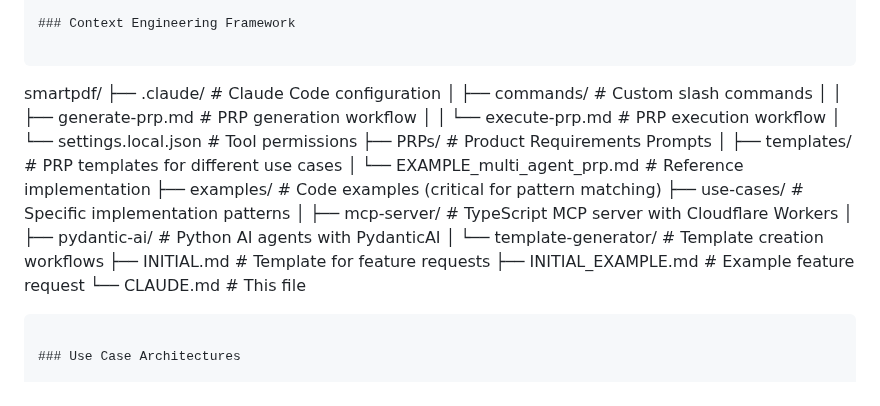
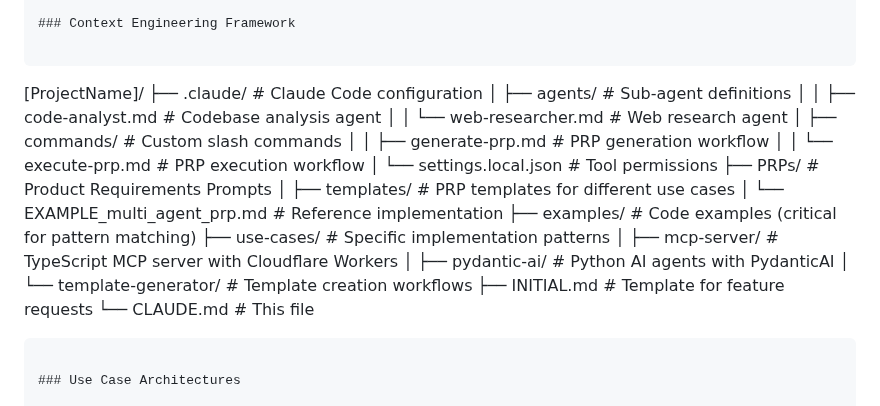
Before and after one commit to horu2day/contextengineeringjprojecttemplate2, a Markdown page: CLAUDE.md, the part around the change. Drawn GitHub-style.

`````diff
--- a/CLAUDE.md
+++ b/CLAUDE.md
@@ -78,8 +78,11 @@ Action: List all files in PRPs/ directory with brief descriptions
 
 ```
 
-smartpdf/
+[ProjectName]/
 ├── .claude/ # Claude Code configuration
+│ ├── agents/ # Sub-agent definitions
+│ │ ├── code-analyst.md # Codebase analysis agent
+│ │ └── web-researcher.md # Web research agent
 │ ├── commands/ # Custom slash commands
 │ │ ├── generate-prp.md # PRP generation workflow
 │ │ └── execute-prp.md # PRP execution workflow
@@ -93,7 +96,6 @@ smartpdf/
 │ ├── pydantic-ai/ # Python AI agents with PydanticAI
 │ └── template-generator/ # Template creation workflows
 ├── INITIAL.md # Template for feature requests
-├── INITIAL_EXAMPLE.md # Example feature request
 └── CLAUDE.md # This file
 
 ````
`````
